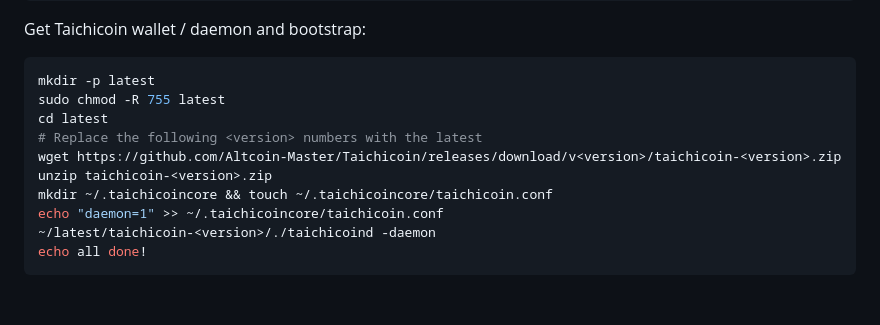
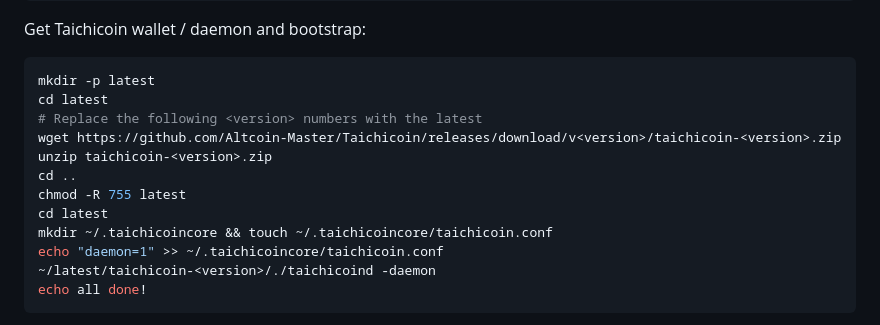
Before and after one commit to Altcoin-Master/Taichicoin, a Markdown page: doc/smartnodes/README.md, the part around the change. Rendered like a GitHub page; blank space fills up the shorter version.

````diff
--- a/doc/smartnodes/README.md
+++ b/doc/smartnodes/README.md
@@ -108,11 +108,13 @@ Get Taichicoin wallet / daemon and bootstrap:
 
 ```bash
 mkdir -p latest
-sudo chmod -R 755 latest
 cd latest
 # Replace the following <version> numbers with the latest
 wget https://github.com/Altcoin-Master/Taichicoin/releases/download/v<version>/taichicoin-<version>.zip
 unzip taichicoin-<version>.zip
+cd ..
+chmod -R 755 latest
+cd latest
 mkdir ~/.taichicoincore && touch ~/.taichicoincore/taichicoin.conf
 echo "daemon=1" >> ~/.taichicoincore/taichicoin.conf
 ~/latest/taichicoin-<version>/./taichicoind -daemon
````
